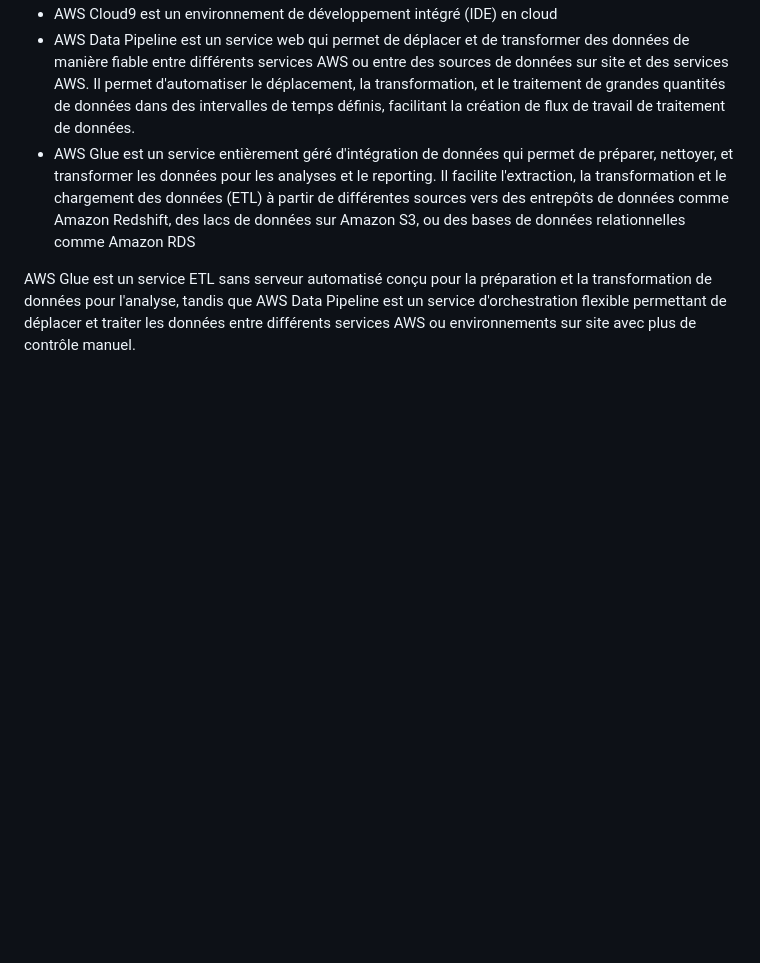
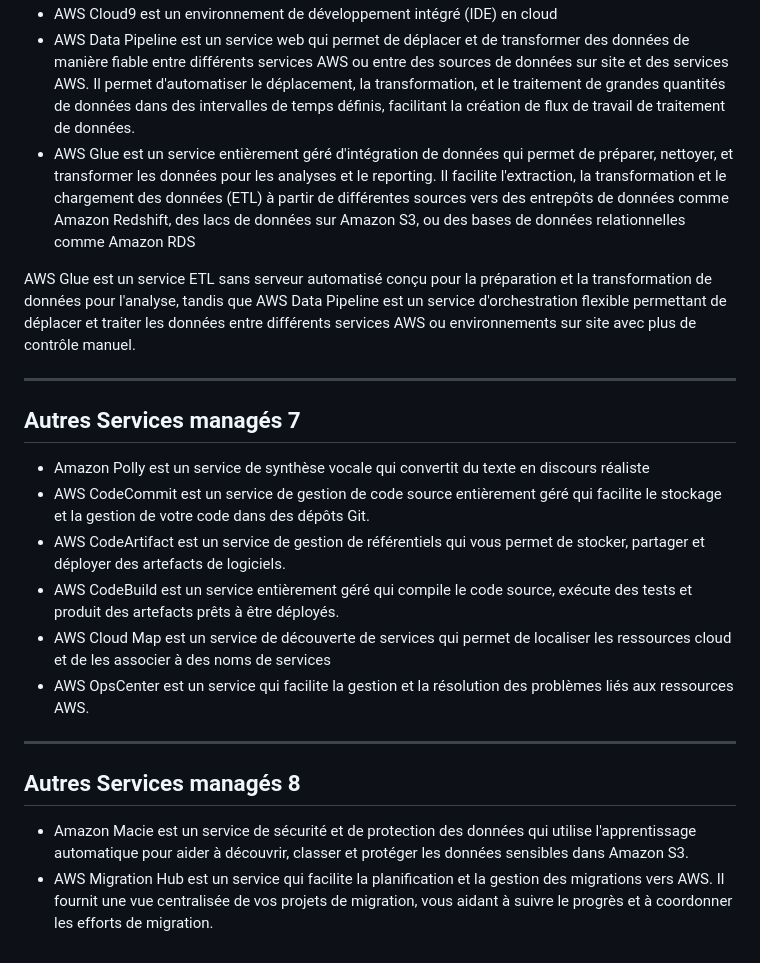
Before and after one commit to kamel2k/aws-practitioner, a Markdown page: modules/module10.md, the part around the change. Drawn GitHub-style; blank space fills up the shorter version.

Commit message:
add some info

```diff
--- a/modules/module10.md
+++ b/modules/module10.md
@@ -165,3 +165,21 @@ Six pilliers
 - AWS Glue est un service entièrement géré d'intégration de données qui permet de préparer, nettoyer, et transformer les données pour les analyses et le reporting. Il facilite l'extraction, la transformation et le chargement des données (ETL) à partir de différentes sources vers des entrepôts de données comme Amazon Redshift, des lacs de données sur Amazon S3, ou des bases de données relationnelles comme Amazon RDS
 
 AWS Glue est un service ETL sans serveur automatisé conçu pour la préparation et la transformation de données pour l'analyse, tandis que AWS Data Pipeline est un service d'orchestration flexible permettant de déplacer et traiter les données entre différents services AWS ou environnements sur site avec plus de contrôle manuel.
+
+---
+
+## Autres Services managés 7
+
+- Amazon Polly est un service de synthèse vocale qui convertit du texte en discours réaliste
+- AWS CodeCommit est un service de gestion de code source entièrement géré qui facilite le stockage et la gestion de votre code dans des dépôts Git.
+- AWS CodeArtifact est un service de gestion de référentiels qui vous permet de stocker, partager et déployer des artefacts de logiciels.
+- AWS CodeBuild est un service entièrement géré qui compile le code source, exécute des tests et produit des artefacts prêts à être déployés.
+- AWS Cloud Map est un service de découverte de services qui permet de localiser les ressources cloud et de les associer à des noms de services
+- AWS OpsCenter est un service qui facilite la gestion et la résolution des problèmes liés aux ressources AWS.
+
+---
+
+## Autres Services managés 8
+
+- Amazon Macie est un service de sécurité et de protection des données qui utilise l'apprentissage automatique pour aider à découvrir, classer et protéger les données sensibles dans Amazon S3.
+- AWS Migration Hub est un service qui facilite la planification et la gestion des migrations vers AWS. Il fournit une vue centralisée de vos projets de migration, vous aidant à suivre le progrès et à coordonner les efforts de migration.
```
